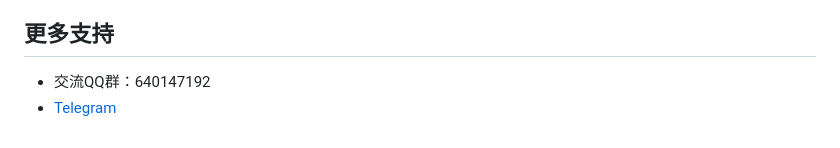
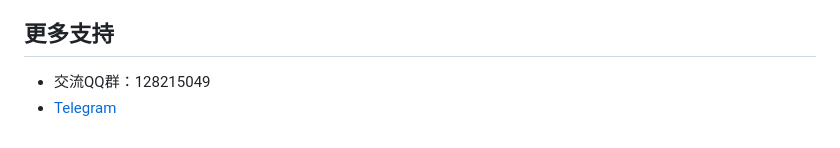
Before and after one commit to cnmbdb/hf-acg, a Markdown page: README.md, the part around the change. GitHub-like rendering.

```diff
--- a/README.md
+++ b/README.md
@@ -73,5 +73,5 @@ location / {
 - 安装完成后，后台地址是：`https://你的域名/admin`
 
 ## 更多支持
-- 交流QQ群：640147192
+- 交流QQ群：128215049
 - [Telegram](https://t.me/acgshop)
```
